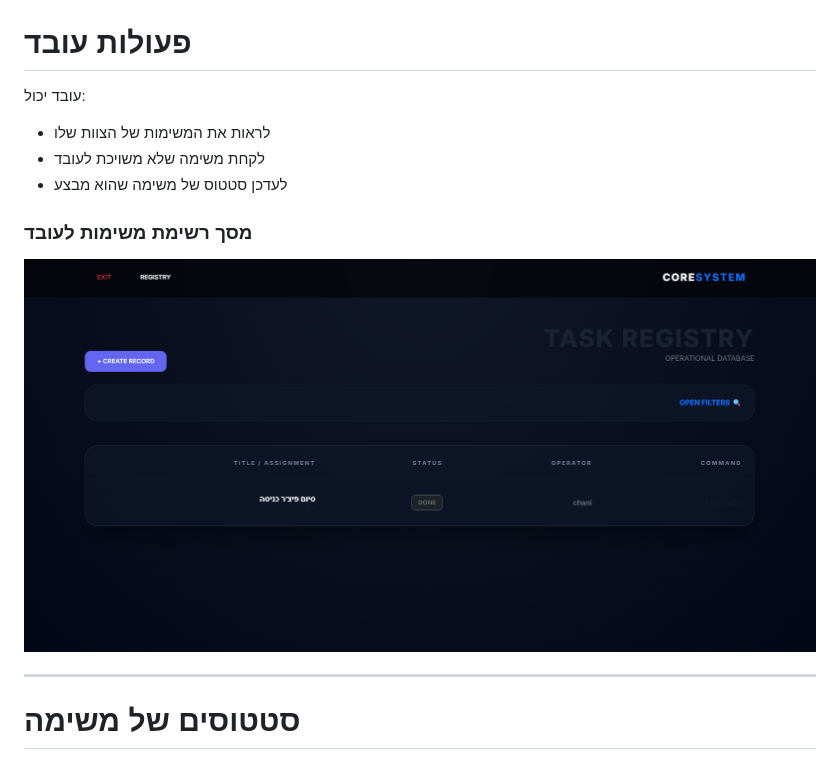
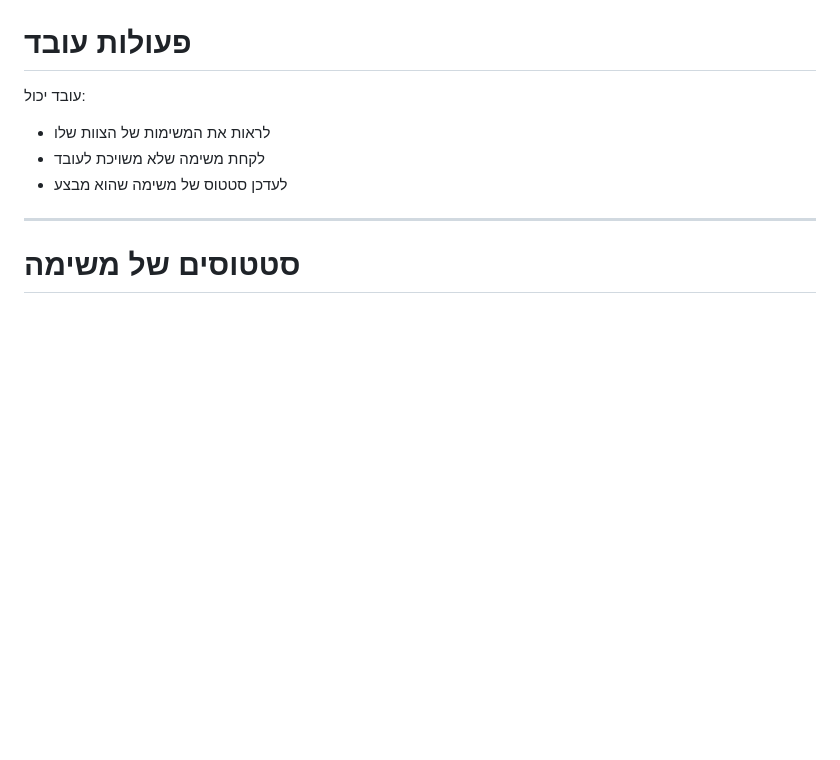
Before and after one commit to af4080/PytonProject, a Markdown page: README.md, the part around the change. Rendered like a GitHub page; blank space fills up the shorter version.

Commit message:
Remove task list screen section from README
Removed the section about the task list screen for workers.

```diff
--- a/README.md
+++ b/README.md
@@ -49,9 +49,8 @@
 * לקחת משימה שלא משויכת לעובד
 * לעדכן סטטוס של משימה שהוא מבצע
 
-### מסך רשימת משימות לעובד
 
-![Task List Worker](screenshots/task_list_worker.png)
+
 
 ---
 
```
